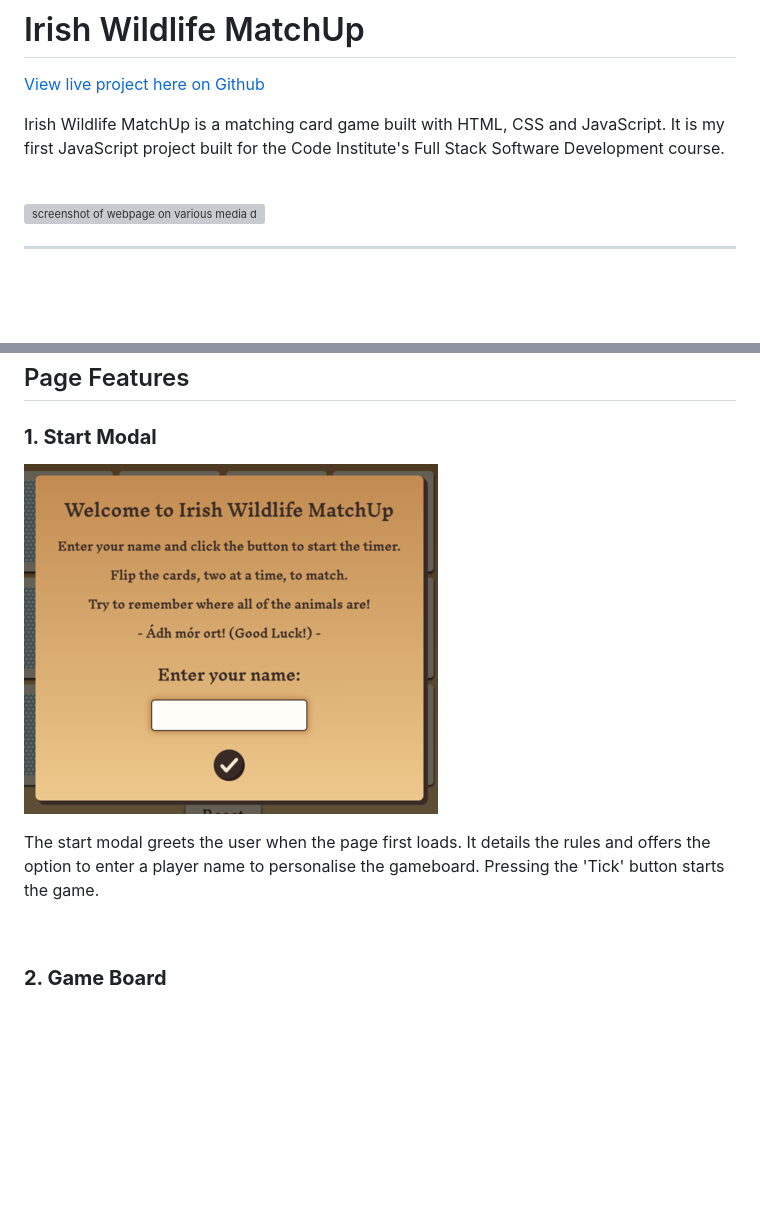
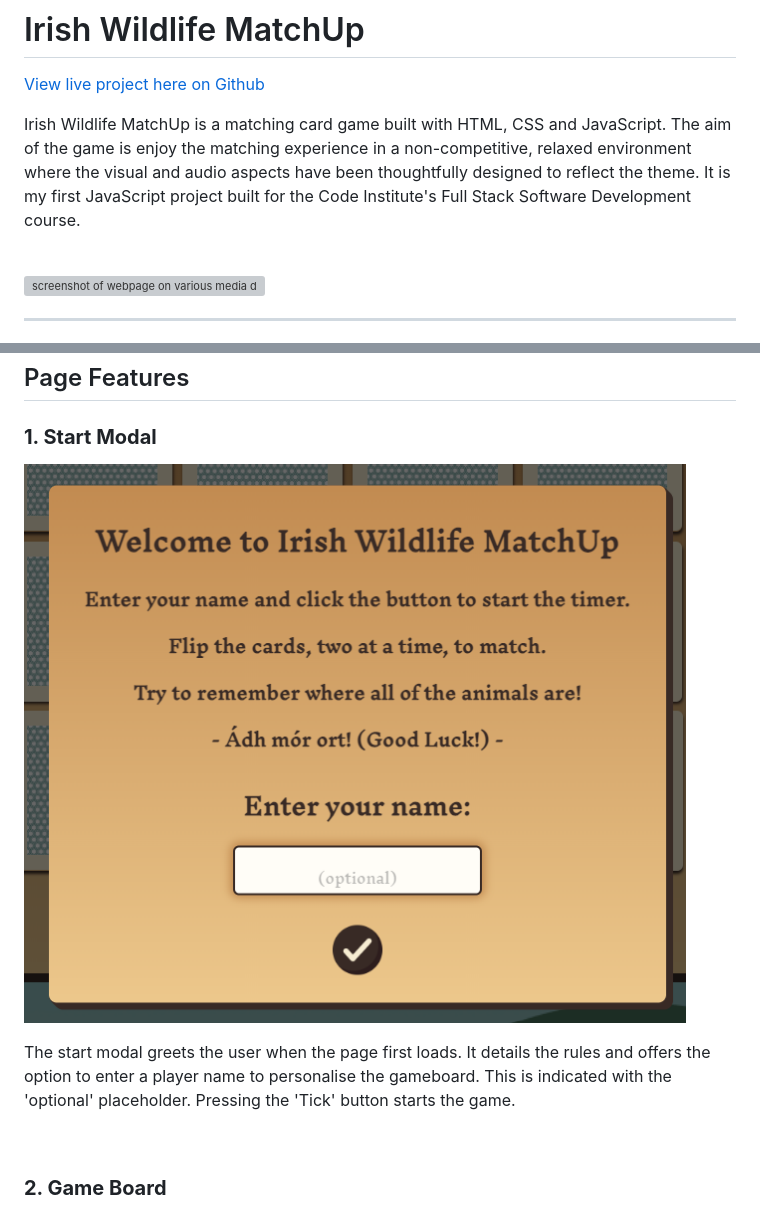
Before and after one commit to amylour/irish_wildlife_matchup, a Markdown page: README.md, 2 parts joined by grey strips. GitHub-like rendering; pictures changed too: docs/images/feature_startmodal.png; blank space fills up the shorter version; grey boxes are pictures that could not be loaded.

```diff
--- a/README.md
+++ b/README.md
@@ -2,7 +2,7 @@
 
 [View live project here on Github](https://amylour.github.io/irish_wildlife_matchup/)
 
-Irish Wildlife MatchUp is a matching card game built with HTML, CSS and JavaScript. It is my first JavaScript project built for the Code Institute's Full Stack Software Development course.
+Irish Wildlife MatchUp is a matching card game built with HTML, CSS and JavaScript. The aim of the game is enjoy the matching experience in a non-competitive, relaxed environment where the visual and audio aspects have been thoughtfully designed to reflect the theme. It is my first JavaScript project built for the Code Institute's Full Stack Software Development course.
 
 <br>
 
@@ -225,7 +225,7 @@ Adobe Color Accessibility Tools used to check for colour blind safeness in gameb
 ### **1. Start Modal**
 ![screenshot of start modal](docs/images/feature_startmodal.png)
 
-The start modal greets the user when the page first loads. It details the rules and offers the option to enter a player name to personalise the gameboard. Pressing the 'Tick' button starts the game.
+The start modal greets the user when the page first loads. It details the rules and offers the option to enter a player name to personalise the gameboard. This is indicated with the 'optional' placeholder. Pressing the 'Tick' button starts the game.
 
 <br>
 
```
Also changed, not shown: other parts of README.md (+11 -7 lines), 1 other file.
